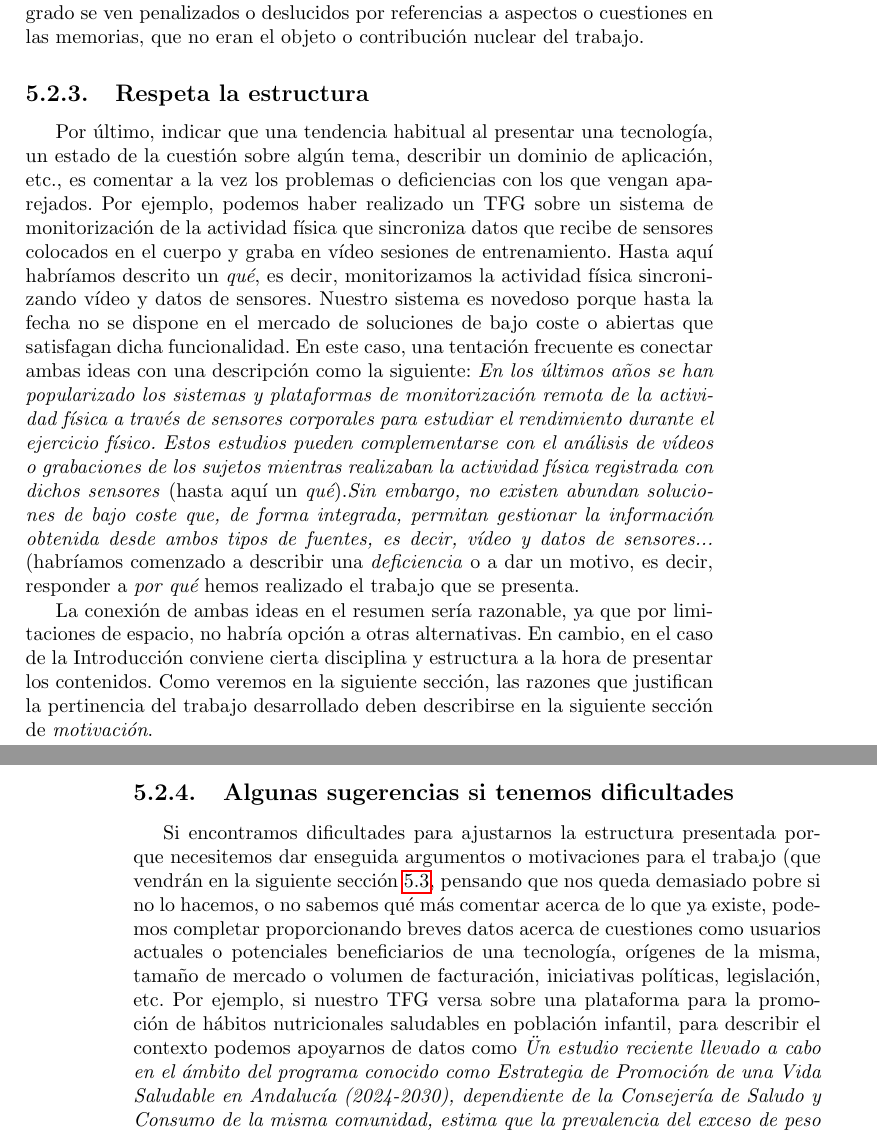
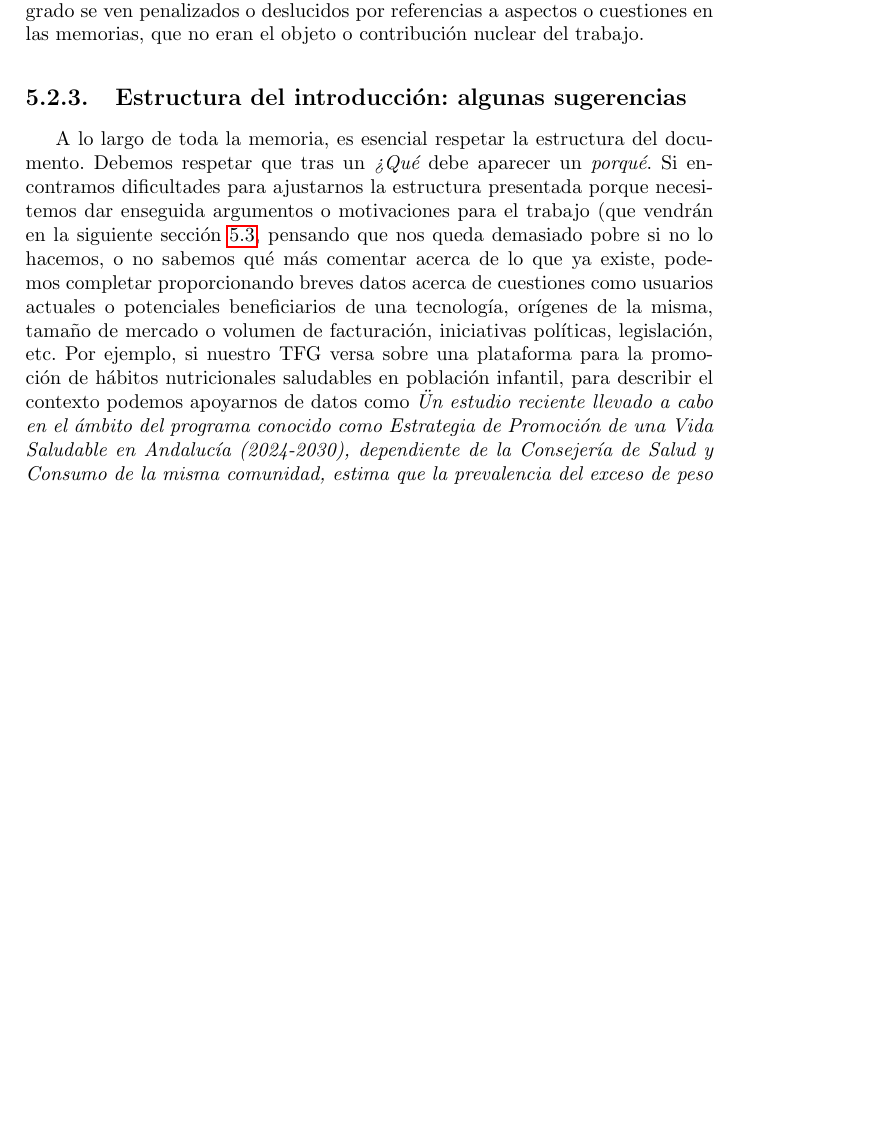
Before and after one commit to aguillenATC/LibroTFGyTFMInform-tica-PIBD-22-29-UGR, a LaTeX thesis (ElaboracionMemoriaTFG.tex, which reads 5.introduccion_tfg.tex): two parts of pages 45 and 46 of 124 before the commit and part of page 45 of 124 after it, the two joined at a grey line, cut so that both start at the same text, the shorter picture padded with empty space. Compiled offline with pdfLaTeX.

Commit message:
Cap. 5 revisado

```diff
--- a/5.introduccion_tfg.tex
+++ b/5.introduccion_tfg.tex
@@ -48,13 +48,14 @@ Esto ocurre con frecuencia con problemas conocidos: ruido en los datos en los mi
 
 La experiencia con muchos trabajos que hemos supervisado o evaluado en tribunales de defensa en el pasado nos enseña que buenos trabajos de fin de grado se ven penalizados o deslucidos por referencias a aspectos o cuestiones en las memorias, que no eran el objeto o contribución nuclear del trabajo.
 
-\subsection{Respeta la estructura}
-Por último, indicar que una tendencia habitual al presentar una tecnología, un estado de la cuestión sobre algún tema, describir un dominio de aplicación, etc., es comentar a la vez los problemas o deficiencias con los que vengan aparejados. Por ejemplo, podemos haber realizado un TFG sobre un sistema de monitorización de la actividad física que sincroniza datos que recibe de sensores colocados en el cuerpo y graba en vídeo sesiones de entrenamiento. Hasta aquí habríamos descrito un \textit{qué}, es decir, monitorizamos la actividad física sincronizando vídeo y datos de sensores. Nuestro sistema es novedoso porque hasta la fecha no se dispone en el mercado de soluciones de bajo coste o abiertas que satisfagan dicha funcionalidad. En este caso, una tentación frecuente es conectar ambas ideas con una descripción como la siguiente: \textit{En los últimos años se han popularizado los sistemas y plataformas de monitorización remota de la actividad física a través de sensores corporales para estudiar el rendimiento durante el ejercicio físico. Estos estudios pueden complementarse con el análisis de vídeos o grabaciones de los sujetos mientras realizaban la actividad física registrada con dichos sensores} (hasta aquí un \textit{qué}).\textit{Sin embargo, no existen abundan soluciones de bajo coste que, de forma integrada, permitan gestionar la información obtenida desde ambos tipos de fuentes, es decir, vídeo y datos de sensores...} (habríamos comenzado a describir una \textit{deficiencia} o a dar un motivo, es decir, responder a \textit{por qué} hemos realizado el trabajo que se presenta.
+%\subsection{Respeta la estructura}
+%Por último, indicar que una tendencia habitual al presentar una tecnología, un estado de la cuestión sobre algún tema, describir un dominio de aplicación, etc., es comentar a la vez los problemas o deficiencias con los que vengan aparejados. Por ejemplo, podemos haber realizado un TFG sobre un sistema de monitorización de la actividad física que sincroniza datos que recibe de sensores colocados en el cuerpo y graba en vídeo sesiones de entrenamiento. Hasta aquí habríamos descrito un \textit{qué}, es decir, monitorizamos la actividad física sincronizando vídeo y datos de sensores. Nuestro sistema es novedoso porque hasta la fecha no se dispone en el mercado de soluciones de bajo coste o abiertas que satisfagan dicha funcionalidad. En este caso, una tentación frecuente es conectar ambas ideas con una descripción como la siguiente: \textit{En los últimos años se han popularizado los sistemas y plataformas de monitorización remota de la actividad física a través de sensores corporales para estudiar el rendimiento durante el ejercicio físico. Estos estudios pueden complementarse con el análisis de vídeos o grabaciones de los sujetos mientras realizaban la actividad física registrada con dichos sensores} (hasta aquí un \textit{qué}).\textit{Sin embargo, no existen abundan soluciones de bajo coste que, de forma integrada, permitan gestionar la información obtenida desde ambos tipos de fuentes, es decir, vídeo y datos de sensores...} (habríamos comenzado a describir una \textit{deficiencia} o a dar un motivo, es decir, responder a \textit{por qué} hemos realizado el trabajo que se presenta.
 
-La conexión de ambas ideas en el resumen sería razonable, ya que por limitaciones de espacio, no habría opción a otras alternativas. En cambio, en el caso de la Introducción conviene cierta disciplina y estructura a la hora de presentar los contenidos. Como veremos en la siguiente sección, las razones que justifican la pertinencia del trabajo desarrollado deben describirse en la siguiente sección de \textit{motivación}.
+%La conexión de ambas ideas en el resumen sería razonable, ya que por limitaciones de espacio, no habría opción a otras alternativas. En cambio, en el caso de la Introducción conviene cierta disciplina y estructura a la hora de presentar los contenidos. Como veremos en la siguiente sección, las razones que justifican la pertinencia del trabajo desarrollado deben describirse en la siguiente sección de \textit{motivación}.
 
-\subsection{Algunas sugerencias si tenemos dificultades}
-Si encontramos dificultades para ajustarnos la estructura presentada porque necesitemos dar enseguida argumentos o motivaciones para el trabajo (que vendrán en la siguiente sección \ref{Motivation}, pensando que nos queda demasiado pobre si no lo hacemos, o no sabemos qué más comentar acerca de lo que ya existe, podemos completar proporcionando breves datos acerca de cuestiones como usuarios actuales o potenciales beneficiarios de una tecnología, orígenes de la misma, tamaño de mercado o volumen de facturación, iniciativas políticas, legislación, etc. Por ejemplo, si nuestro TFG versa sobre una plataforma para la promoción de hábitos nutricionales saludables en población infantil, para describir el contexto podemos apoyarnos de datos como \textit{"Un estudio reciente llevado a cabo en el ámbito del programa conocido como Estrategia de Promoción de una Vida Saludable en Andalucía (2024-2030), dependiente de la Consejería de Saludo y Consumo de la misma comunidad, estima que la prevalencia del exceso de peso en la población infantil (de 2 a 17 años) andaluza se sitúa en el 33,40\%, situándose de desde el comienzo de estos estudios en varios puntos por encima de la media nacional"}\footnote{https://www.juntadeandalucia.es/organismos/saludyconsumo/areas/planificacion/estrategia-promocion-vida-saludable-andalucia.html}. Como vemos en este texto de ejemplo, hemos aprovechado para explicar indirectamente qué vamos a entender por población infantil (la que se encuentra entre 2 y 17 años de edad). Asimismo, hemos proporcionado también una referencia para demostrar que nos hemos documentado y acudido a fuentes oficiales para proporcionar el contexto de nuestro trabajo. En el capítulo  \ref{bibliografia} Bibliografía profundizaremos más en cómo citar los distintos trabajos.
+\subsection{Estructura del introducción: algunas sugerencias}
+A lo largo de toda la memoria, es esencial respetar la estructura del documento. Debemos respetar que tras un \textit{¿Qué} debe aparecer un \textit{porqué}.
+Si encontramos dificultades para ajustarnos la estructura presentada porque necesitemos dar enseguida argumentos o motivaciones para el trabajo (que vendrán en la siguiente sección \ref{Motivation}, pensando que nos queda demasiado pobre si no lo hacemos, o no sabemos qué más comentar acerca de lo que ya existe, podemos completar proporcionando breves datos acerca de cuestiones como usuarios actuales o potenciales beneficiarios de una tecnología, orígenes de la misma, tamaño de mercado o volumen de facturación, iniciativas políticas, legislación, etc. Por ejemplo, si nuestro TFG versa sobre una plataforma para la promoción de hábitos nutricionales saludables en población infantil, para describir el contexto podemos apoyarnos de datos como \textit{"Un estudio reciente llevado a cabo en el ámbito del programa conocido como Estrategia de Promoción de una Vida Saludable en Andalucía (2024-2030), dependiente de la Consejería de Salud y Consumo de la misma comunidad, estima que la prevalencia del exceso de peso en la población infantil (de 2 a 17 años) andaluza se sitúa en el 33,40\%, situándose de desde el comienzo de estos estudios en varios puntos por encima de la media nacional"}\footnote{https://www.juntadeandalucia.es/organismos/saludyconsumo/areas/planificacion/estrategia-promocion-vida-saludable-andalucia.html}. Como vemos en este texto de ejemplo, hemos aprovechado para explicar indirectamente qué vamos a entender por población infantil (la que se encuentra entre 2 y 17 años de edad). Asimismo, hemos proporcionado también una referencia para demostrar que nos hemos documentado y acudido a fuentes oficiales para proporcionar el contexto de nuestro trabajo. En el capítulo  \ref{bibliografia} Bibliografía profundizaremos más en cómo citar los distintos trabajos.
 
 Por último, si nos ocurre lo contrario, es decir, que tenemos exceso de contenidos con los que documentar el contexto del trabajo, trataremos de ser breves, describiendo o reservando los detalles para el capítulo de revisión del estado de la cuestión. Recordemos que en este capítulo hemos de tratar de ser concisos y presentar la información de forma atractiva para facilitar al lector la revisión de contenidos posteriores, además de despertar su curiosidad por leer el resto de la memoria.
 
```
Also changed, not shown: 5.introduccion_tfg.tex (10 more changed lines).
